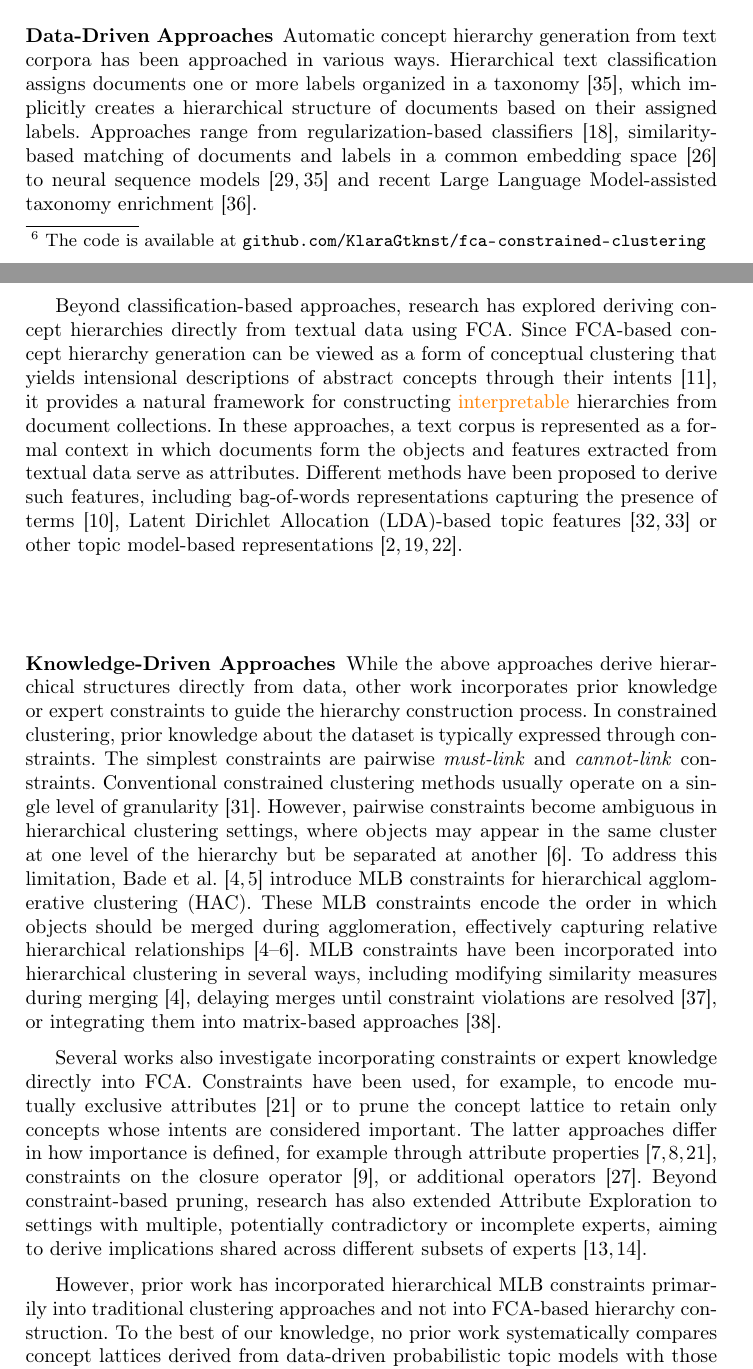
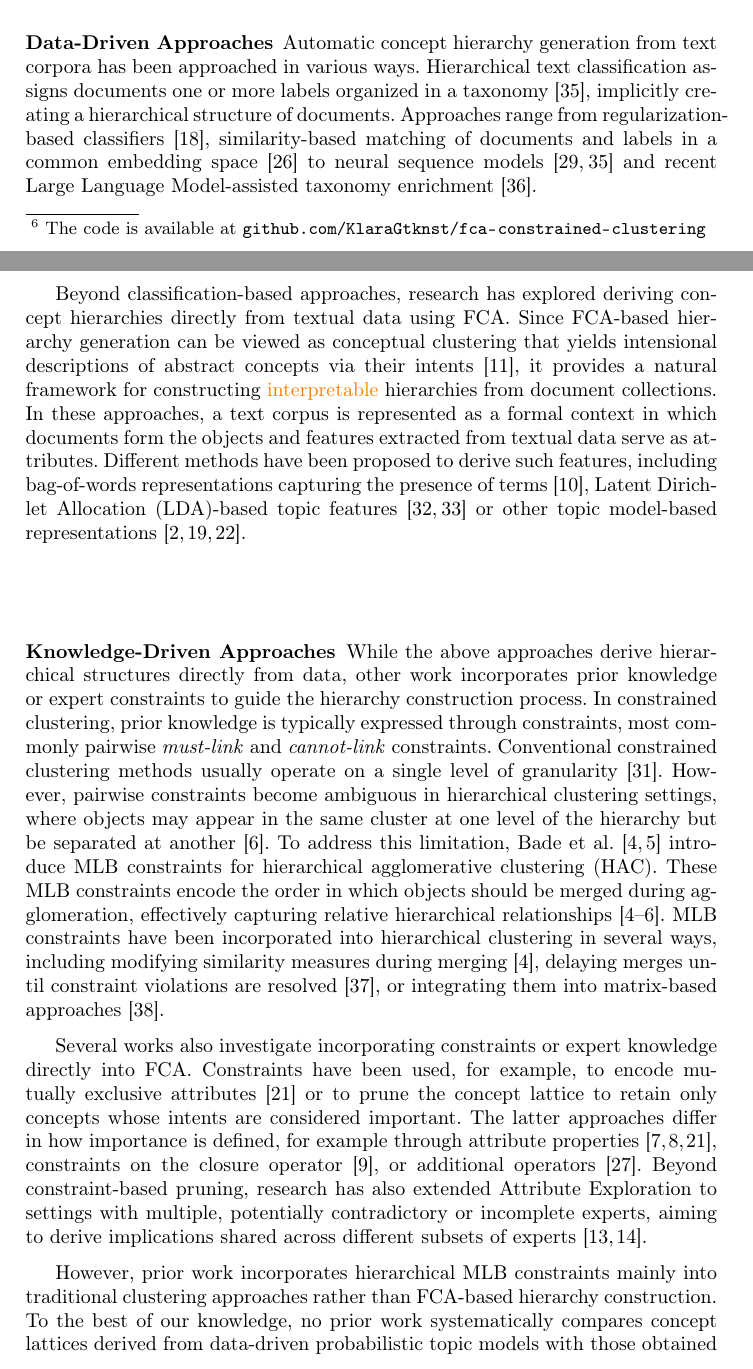
Before and after one commit to KlaraGtknst/fca-constrained-clustering, a LaTeX paper (main.tex, which reads chapters/03_related_work.tex): two parts of pages 2 and 3 of 17, joined at a grey line, cut so that both start at the same text. Compiled offline with pdfLaTeX.

Commit message:
style: Make related work more compact

```diff
--- a/chapters/03_related_work.tex
+++ b/chapters/03_related_work.tex
@@ -5,12 +5,12 @@
 % 1. Data-driven concept hierarchy generation from text corpora
 %% 1.1. Non-FCA data-driven approaches
 Automatic concept hierarchy generation from text corpora has been approached in various ways.
-Hierarchical text classification assigns documents one or more labels organized in a taxonomy~\cite{yu2022constrained}, which implicitly creates a hierarchical structure of documents based on their assigned labels.
+Hierarchical text classification assigns documents one or more labels organized in a taxonomy~\cite{yu2022constrained}, implicitly creating a hierarchical structure of documents.
 Approaches range from regularization-based classifiers~\cite{gopal2013recursive}, similarity-based matching of documents and labels in a common embedding space~\cite{li2019hiercon} to neural sequence models~\cite{risch2020hierarchical,yu2022constrained} and recent \acl{llm}-assisted taxonomy enrichment~\cite{zhang2025teleclass}.
 
 %% 1.2. FCA-based data-driven approaches
 Beyond classification-based approaches, research has explored deriving concept hierarchies directly from textual data using \ac{fca}.
-Since \ac{fca}-based concept hierarchy generation can be viewed as a form of conceptual clustering that yields intensional descriptions of abstract concepts through their intents~\cite{cimiano_learning_2005}, it provides a natural framework for constructing \textcolor{orange}{interpretable} hierarchies from document collections.
+Since \ac{fca}-based hierarchy generation can be viewed as conceptual clustering that yields intensional descriptions of abstract concepts via their intents~\cite{cimiano_learning_2005}, it provides a natural framework for constructing \textcolor{orange}{interpretable} hierarchies from document collections.
 %% Text corpus as formal context: We use gutekunst2025conceptual, but with LDA instead of top2vec
 In these approaches, a text corpus is represented as a formal context in which documents form the objects and features extracted from textual data serve as attributes.
 Different methods have been proposed to derive such features, including bag-of-words representations capturing the presence of terms~\cite{cigarran_twitter_fca_2016}, \ac{lda}-based topic features~\cite{wang_topic_feature_2021,wang_topic_hierarchy_2023} or other topic model-based representations~\cite{Aznag2014LeveragingFC,gutekunst2025conceptual,hirth_ordinal_2024}. % hirth_ordinal_2024 uses own trained topic model refered to as SSH21, but is something trained using non-negative matrix factorization, gutekunst2025conceptual use top2vec, Aznag2014LeveragingFC: compared LDA, CTM, PLSA (found LDA to be best)
@@ -20,8 +20,7 @@ Different methods have been proposed to derive such features, including bag-of-w
 While the above approaches derive hierarchical structures directly from data, other work incorporates prior knowledge or expert constraints to guide the hierarchy construction process.
 % 2.1. Constrained Hierarchical Clustering -> explain MLB constraints
 %% clustering with constraints
-In constrained clustering, prior knowledge about the dataset is typically expressed through constraints.
-The simplest constraints are pairwise \textit{must-link} and \textit{cannot-link} constraints.
+In constrained clustering, prior knowledge is typically expressed through constraints, most commonly pairwise \textit{must-link} and \textit{cannot-link} constraints.
 % , which require objects to be in the same or different clusters, respectively.
 Conventional constrained clustering methods usually operate on a single level of granularity~\cite{wagstaff2001constrained}.
 %% limits of pairwise constraints: hierarchical clustering
@@ -48,5 +47,5 @@ The latter approaches differ in how importance is defined, for example through a
 Beyond constraint-based pruning, research has also extended Attribute Exploration to settings with multiple, potentially contradictory or incomplete experts, aiming to derive implications shared across different subsets of experts~\cite{felde2021triadic,felde2022attribute}.
 
 %% Our work
-However, prior work has incorporated hierarchical \ac{mlb} constraints primarily into traditional clustering approaches and not into \ac{fca}-based hierarchy construction.
+However, prior work incorporates hierarchical \ac{mlb} constraints mainly into traditional clustering approaches rather than \ac{fca}-based hierarchy construction.
 To the best of our knowledge, no prior work systematically compares concept lattices derived from data-driven probabilistic topic models with those obtained from constraint-based hierarchical knowledge bases.
```
